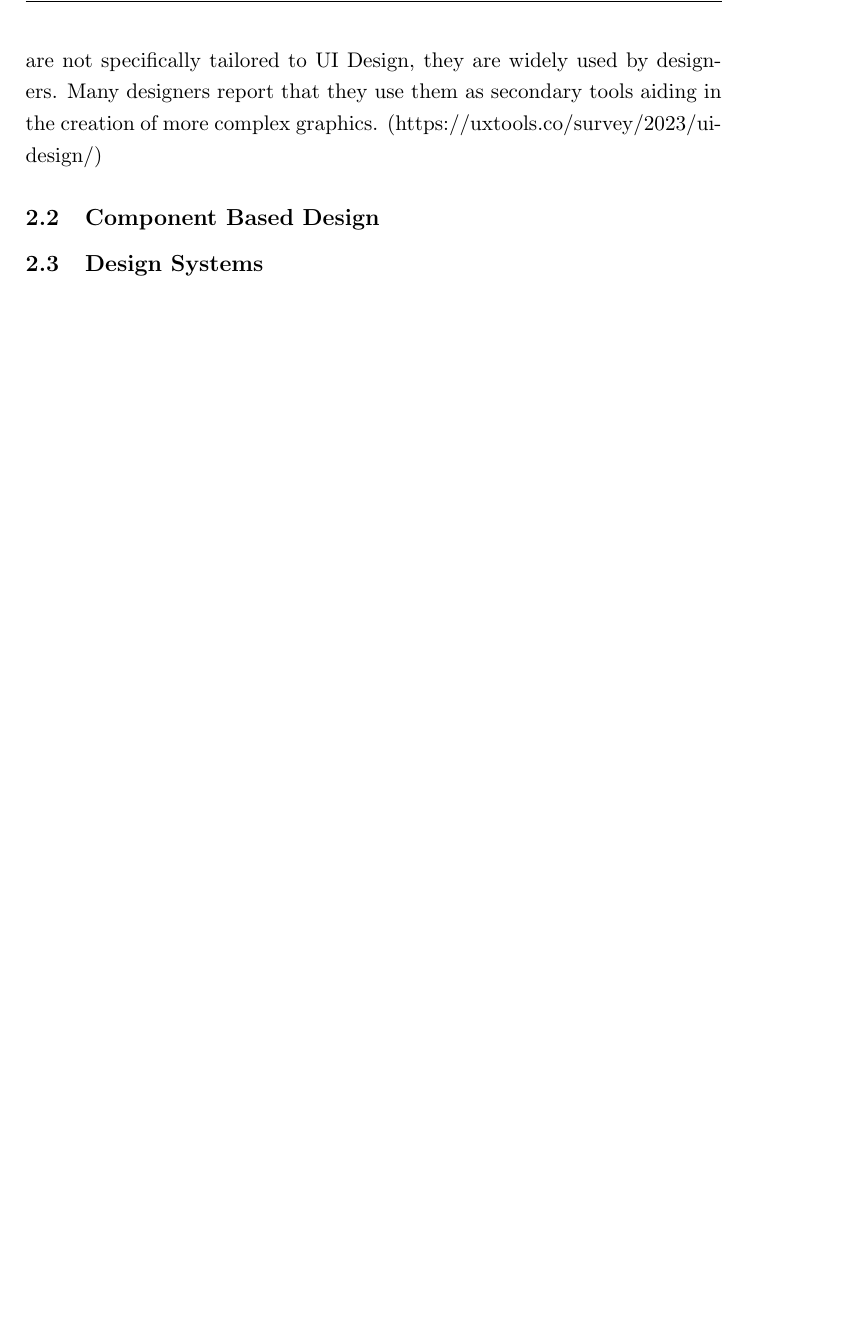
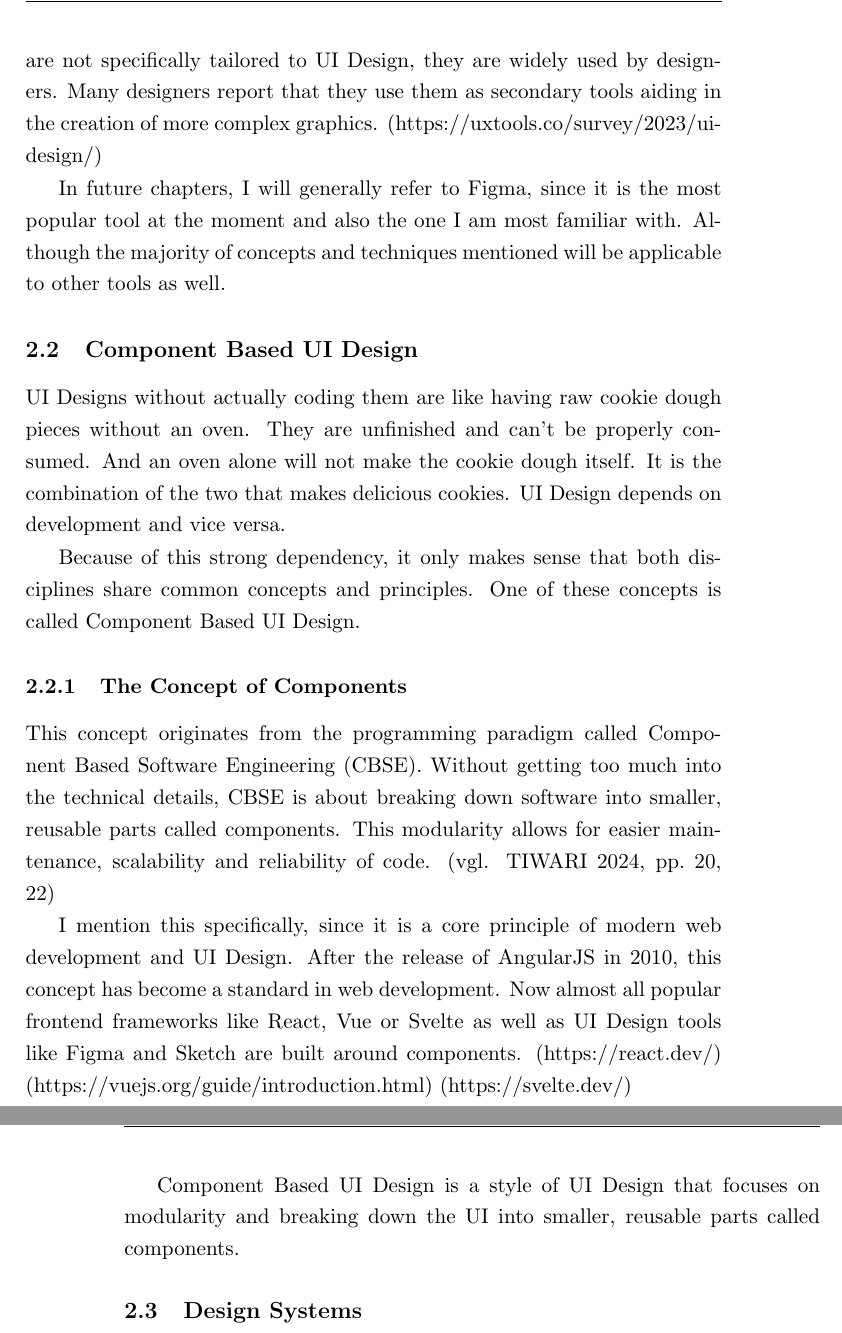
Before and after one commit to hanslissi/DesignToCode_Bachelorthesis, a LaTeX thesis (DesignToCode_Bachelorthesis.tex, which reads chapters/2/0_Basics of Webdesign.tex): part of page 5 of 10 before the commit and two parts of pages 5 and 6 of 11 after it, the two joined at a grey line, cut so that both start at the same text, the shorter picture padded with empty space. Compiled offline with pdfLaTeX.

Commit message:
Add a little bit about Component Based Design

```diff
--- a/chapters/2/0_Basics of Webdesign.tex
+++ b/chapters/2/0_Basics of Webdesign.tex
@@ -53,6 +53,26 @@ In this chapter, we will discuss the basics of User Interface Design,
         Many designers report that they use them as secondary tools aiding in the creation of more complex graphics.
         (https://uxtools.co/survey/2023/ui-design/)
 
-    \subsection{Component Based Design}
+        In future chapters, I will generally refer to Figma, since it is the most popular tool at the moment and also the one I am most familiar with. Although the majority of concepts and techniques mentioned will be applicable to other tools as well.
+
+    \subsection{Component Based UI Design}
+    UI Designs without actually coding them are like having raw cookie dough pieces without an oven. They are unfinished and can't be properly consumed.
+    And an oven alone will not make the cookie dough itself. It is the combination of the two that makes delicious cookies. UI Design depends on development and vice versa.
+
+    Because of this strong dependency, it only makes sense that both disciplines share common concepts and principles. One of these concepts is called Component Based UI Design.
+
+    \subsubsection{The Concept of Components}
+    This concept originates from the programming paradigm called Component Based Software Engineering (CBSE). Without getting too much into the technical details,
+    CBSE is about breaking down software into smaller, reusable parts called components. This modularity allows for easier maintenance, scalability and reliability of code.
+    \vglcite[20,22]{tiwariCOMPONENTBASEDSOFTWAREENGINEERING2024}
+
+    I mention this specifically, since it is a core principle of modern web development and UI Design.
+    After the release of AngularJS in 2010, this concept has become a standard in web development. % NOTE: Maybe say that in 2013 Atomic Design was introduced by Brad Frost and got UI Design on board
+    Now almost all popular frontend frameworks like React, Vue or Svelte as well as UI Design tools like Figma and Sketch are built around components. (https://react.dev/) (https://vuejs.org/guide/introduction.html) (https://svelte.dev/)
+
+    % NOTE: Now maybe say something like "This is why it is crucial for UI Designers to understand this concept and how it can be applied to their work."
+    % NOTE: The basically transitioning to brad frost's atomic design and how he basically tried to translate this concept to UI Design
+    Component Based UI Design is a style of UI Design that focuses on modularity and breaking down the UI into smaller, reusable parts called components.
+
 
     \subsection{Design Systems}
```
Also changed, not shown: citations.bib (+13 -0 lines), chapters/2/0_Basics of Webdesign.tex (2 more changed lines).
